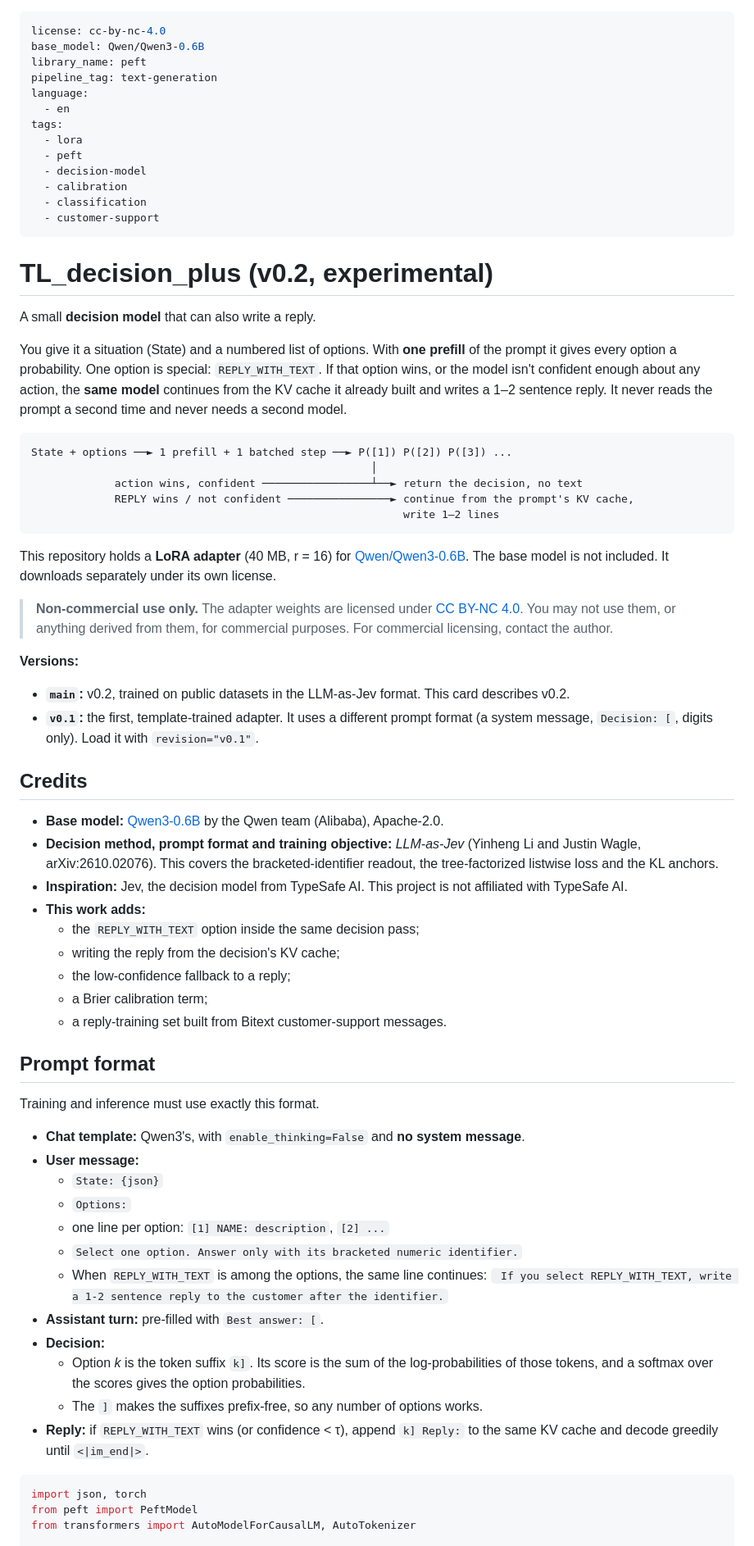
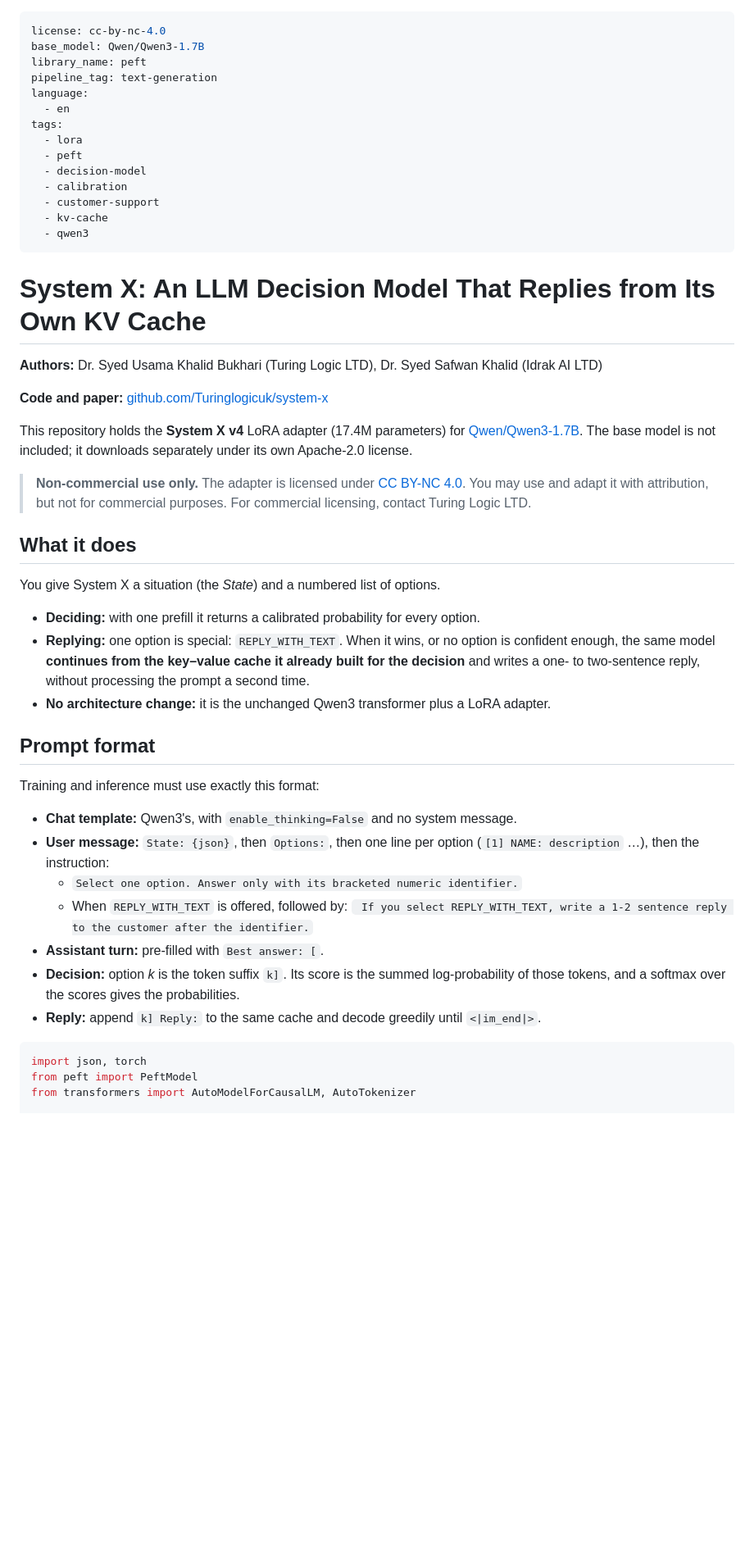
Before and after one commit to Turinglogicuk/system-x, a Markdown page: hf/README.md, the part around one of its changes. Shown at 82% size. Drawn GitHub-style; blank space fills up the shorter version.

````diff
--- a/hf/README.md
+++ b/hf/README.md
@@ -1,6 +1,6 @@
 ---
 license: cc-by-nc-4.0
-base_model: Qwen/Qwen3-0.6B
+base_model: Qwen/Qwen3-1.7B
 library_name: peft
 pipeline_tag: text-generation
 language:
@@ -10,60 +10,38 @@ tags:
   - peft
   - decision-model
   - calibration
-  - classification
   - customer-support
+  - kv-cache
+  - qwen3
 ---
 
-# TL_decision_plus (v0.2, experimental)
+# System X: An LLM Decision Model That Replies from Its Own KV Cache
 
-A small **decision model** that can also write a reply.
+**Authors:** Dr. Syed Usama Khalid Bukhari (Turing Logic LTD), Dr. Syed Safwan Khalid (Idrak AI LTD)
 
-You give it a situation (State) and a numbered list of options. With **one prefill** of the prompt it gives every option a probability. One option is special: `REPLY_WITH_TEXT`. If that option wins, or the model isn't confident enough about any action, the **same model** continues from the KV cache it already built and writes a 1–2 sentence reply. It never reads the prompt a second time and never needs a second model.
+**Code and paper:** [github.com/Turinglogicuk/system-x](https://github.com/Turinglogicuk/system-x)
 
-```
-State + options ──► 1 prefill + 1 batched step ──► P([1]) P([2]) P([3]) ...
-                                                     │
-             action wins, confident ─────────────────┴──► return the decision, no text
-             REPLY wins / not confident ────────────────► continue from the prompt's KV cache,
-                                                          write 1–2 lines
-```
+This repository holds the **System X v4** LoRA adapter (17.4M parameters) for [Qwen/Qwen3-1.7B](https://huggingface.co/Qwen/Qwen3-1.7B). The base model is not included; it downloads separately under its own Apache-2.0 license.
 
-This repository holds a **LoRA adapter** (40 MB, r = 16) for [Qwen/Qwen3-0.6B](https://huggingface.co/Qwen/Qwen3-0.6B). The base model is not included. It downloads separately under its own license.
+> **Non-commercial use only.** The adapter is licensed under [CC BY-NC 4.0](https://creativecommons.org/licenses/by-nc/4.0/). You may use and adapt it with attribution, but not for commercial purposes. For commercial licensing, contact Turing Logic LTD.
 
-> **Non-commercial use only.** The adapter weights are licensed under [CC BY-NC 4.0](https://creativecommons.org/licenses/by-nc/4.0/). You may not use them, or anything derived from them, for commercial purposes. For commercial licensing, contact the author.
+## What it does
 
-**Versions:**
-- **`main`:** v0.2, trained on public datasets in the LLM-as-Jev format. This card describes v0.2.
-- **`v0.1`:** the first, template-trained adapter. It uses a different prompt format (a system message, `Decision: [`, digits only). Load it with `revision="v0.1"`.
-
-## Credits
-
-- **Base model:** [Qwen3-0.6B](https://huggingface.co/Qwen/Qwen3-0.6B) by the Qwen team (Alibaba), Apache-2.0.
-- **Decision method, prompt format and training objective:** *LLM-as-Jev* (Yinheng Li and Justin Wagle, arXiv:2610.02076). This covers the bracketed-identifier readout, the tree-factorized listwise loss and the KL anchors.
-- **Inspiration:** Jev, the decision model from TypeSafe AI. This project is not affiliated with TypeSafe AI.
-- **This work adds:**
-  - the `REPLY_WITH_TEXT` option inside the same decision pass;
-  - writing the reply from the decision's KV cache;
-  - the low-confidence fallback to a reply;
-  - a Brier calibration term;
-  - a reply-training set built from Bitext customer-support messages.
+You give System X a situation (the *State*) and a numbered list of options.
+- **Deciding:** with one prefill it returns a calibrated probability for every option.
+- **Replying:** one option is special: `REPLY_WITH_TEXT`. When it wins, or no option is confident enough, the same model **continues from the key–value cache it already built for the decision** and writes a one- to two-sentence reply, without processing the prompt a second time.
+- **No architecture change:** it is the unchanged Qwen3 transformer plus a LoRA adapter.
 
 ## Prompt format
 
-Training and inference must use exactly this format.
-
-- **Chat template:** Qwen3's, with `enable_thinking=False` and **no system message**.
-- **User message:**
-  - `State: {json}`
-  - `Options:`
-  - one line per option: `[1] NAME: description`, `[2] ...`
+Training and inference must use exactly this format:
+- **Chat template:** Qwen3's, with `enable_thinking=False` and no system message.
+- **User message:** `State: {json}`, then `Options:`, then one line per option (`[1] NAME: description` …), then the instruction:
   - `Select one option. Answer only with its bracketed numeric identifier.`
-  - When `REPLY_WITH_TEXT` is among the options, the same line continues: ` If you select REPLY_WITH_TEXT, write a 1-2 sentence reply to the customer after the identifier.`
+  - When `REPLY_WITH_TEXT` is offered, followed by: ` If you select REPLY_WITH_TEXT, write a 1-2 sentence reply to the customer after the identifier.`
 - **Assistant turn:** pre-filled with `Best answer: [`.
-- **Decision:**
-  - Option *k* is the token suffix `k]`. Its score is the sum of the log-probabilities of those tokens, and a softmax over the scores gives the option probabilities.
-  - The `]` makes the suffixes prefix-free, so any number of options works.
-- **Reply:** if `REPLY_WITH_TEXT` wins (or confidence < τ), append `k] Reply:` to the same KV cache and decode greedily until `<|im_end|>`.
+- **Decision:** option *k* is the token suffix `k]`. Its score is the summed log-probability of those tokens, and a softmax over the scores gives the probabilities.
+- **Reply:** append `k] Reply:` to the same cache and decode greedily until `<|im_end|>`.
 
 ```python
 import json, torch
````
Also changed, not shown: other parts of hf/README.md (+43 -73 lines), README.md (+1 -1 lines), docs/DEVELOPMENT_LOG.md (+1 -5 lines).
